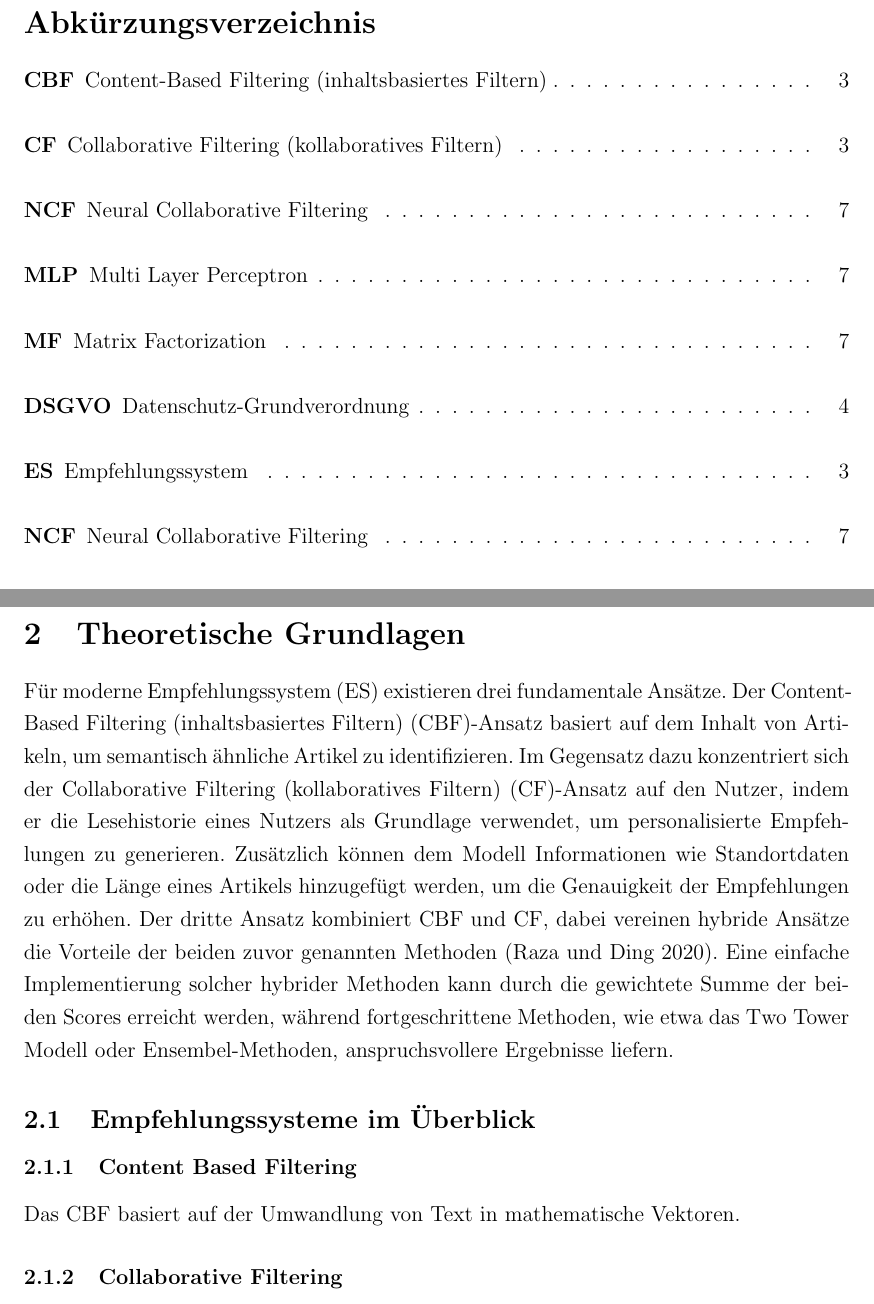
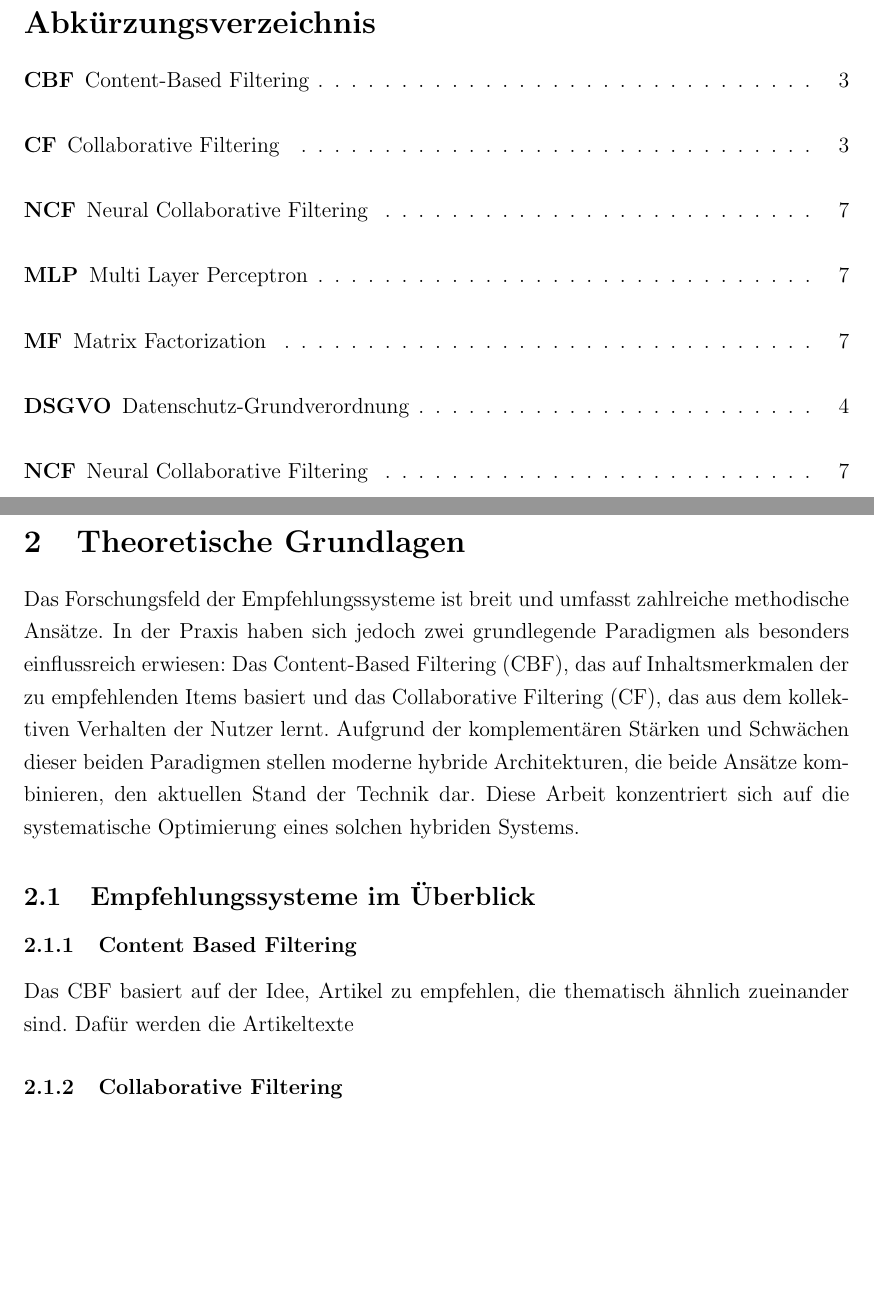
Before and after one commit to F1nnSBK/PA1, a LaTeX document (vorlage.tex, which reads chapter/20_grundlagen.tex, chapter/abkuerzungsverzeichnis.tex): two parts of pages 4 and 11 of 24, joined at a grey line, cut so that both start at the same text, the shorter picture padded with empty space. Compiled offline with pdfLaTeX.

Commit message:
weiter mit grundlagen

```diff
--- a/chapter/20_grundlagen.tex
+++ b/chapter/20_grundlagen.tex
@@ -1,21 +1,16 @@
 \section{Theoretische Grundlagen}
 % V-Ansatz Teil 1 – Allgemeiner Rahmen
-Für moderne \ac{ES} existieren drei fundamentale Ansätze.
-Der \ac{CBF}-Ansatz basiert auf dem Inhalt von Artikeln, um semantisch ähnliche Artikel zu
-identifizieren. Im Gegensatz dazu konzentriert sich der \ac{CF}-Ansatz auf den Nutzer,
-indem er die Lesehistorie eines Nutzers als Grundlage verwendet,
-um personalisierte Empfehlungen zu generieren. Zusätzlich können dem Modell Informationen wie
-Standortdaten oder die Länge eines Artikels hinzugefügt werden, um die Genauigkeit der
-Empfehlungen zu erhöhen. Der dritte Ansatz kombiniert \ac{CBF} und \ac{CF},
-dabei vereinen hybride Ansätze die Vorteile der beiden zuvor genannten Methoden (\cite{raza_news_2020}).
-Eine einfache Implementierung solcher hybrider Methoden kann
-durch die gewichtete Summe der beiden Scores erreicht werden, während fortgeschrittene Methoden,
-wie etwa das Two Tower Modell oder Ensembel-Methoden, anspruchsvollere Ergebnisse liefern.
+Das Forschungsfeld der Empfehlungssysteme ist breit und umfasst zahlreiche methodische
+Ansätze. In der Praxis haben sich jedoch zwei grundlegende Paradigmen als besonders einflussreich erwiesen:
+Das \ac{CBF}, das auf Inhaltsmerkmalen der zu empfehlenden Items basiert und das \ac{CF}, das aus dem kollektiven
+Verhalten der Nutzer lernt. Aufgrund der komplementären Stärken und Schwächen dieser beiden Paradigmen
+stellen moderne hybride Architekturen, die beide Ansätze kombinieren, den aktuellen
+Stand der Technik dar. Diese Arbeit konzentriert sich auf die systematische Optimierung eines solchen hybriden Systems.
 
 \subsection{Empfehlungssysteme im Überblick}
-% CBF, CF, Hybrid
 \subsubsection{Content Based Filtering}
-Das CBF basiert auf der Umwandlung von Text in mathematische Vektoren.
+Das \ac{CBF} basiert auf der Idee, Artikel zu empfehlen, die thematisch ähnlich zueinander sind. Dafür werden
+die Artikeltexte
 \subsubsection{Collaborative Filtering}
 
 \subsubsection{Hybrid Filtering}
--- a/chapter/abkuerzungsverzeichnis.tex
+++ b/chapter/abkuerzungsverzeichnis.tex
@@ -1,6 +1,6 @@
 \begin{acronym}
-    \acro{CBF}{Content-Based Filtering (inhaltsbasiertes Filtern)}
-    \acro{CF}{Collaborative Filtering (kollaboratives Filtern)}
+    \acro{CBF}{Content-Based Filtering}
+    \acro{CF}{Collaborative Filtering}
     \acro{NCF}{Neural Collaborative Filtering}
     \acro{MLP}{Multi Layer Perceptron}
     \acro{MF}{Matrix Factorization}
```
Also changed, not shown: 1 other file.
